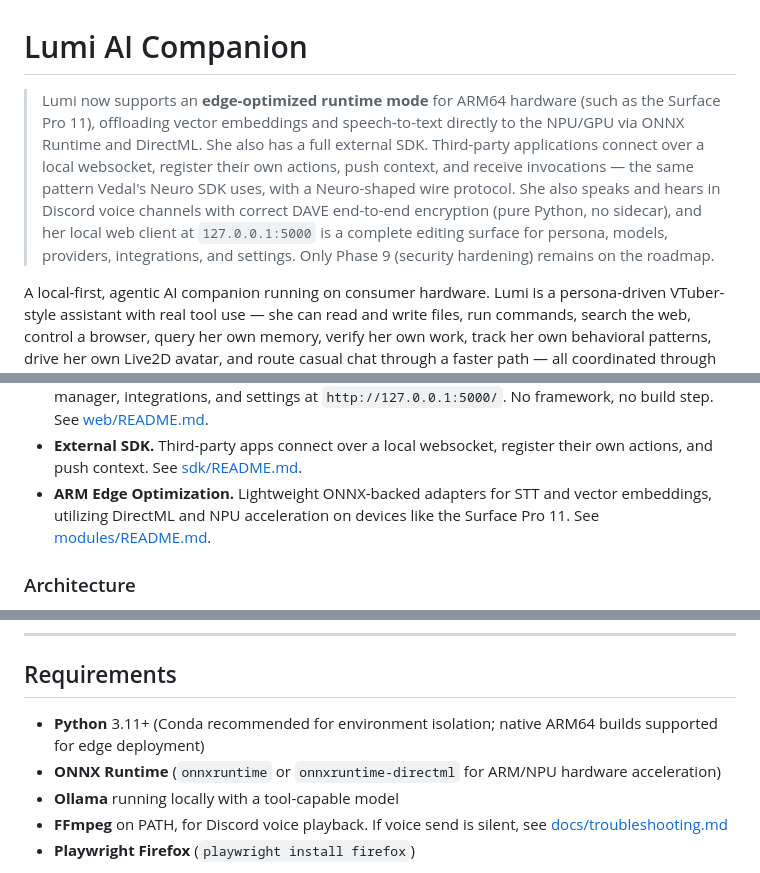
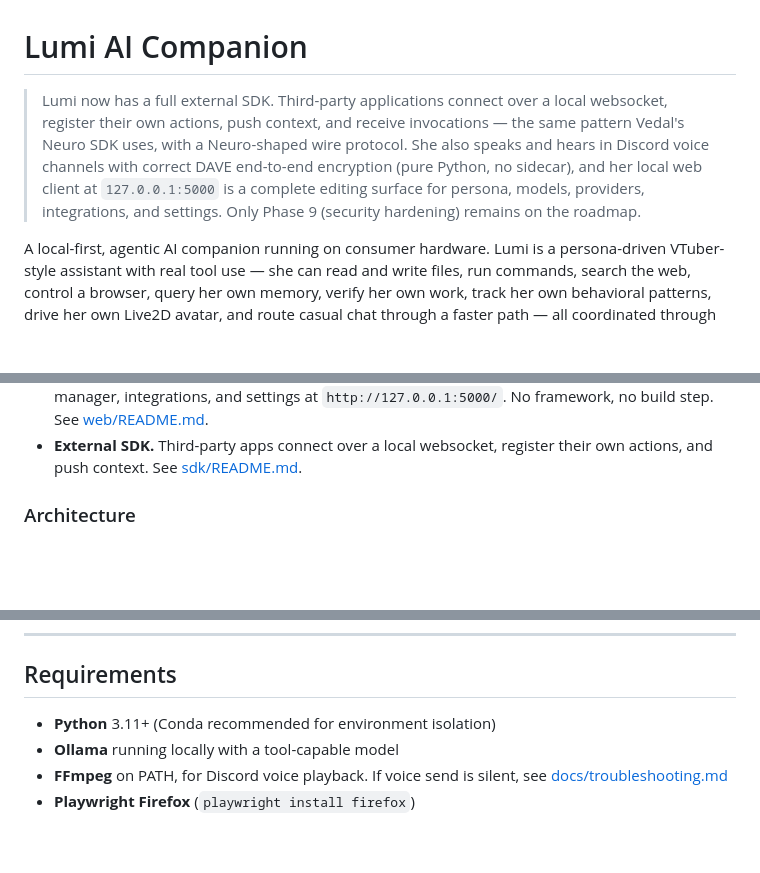
Before and after one commit to SteveJaman/lumi-ai, a Markdown page: README.md, 3 parts joined by grey strips. GitHub-like rendering; blank space fills up the shorter version.

```diff
--- a/README.md
+++ b/README.md
@@ -1,16 +1,13 @@
 # Lumi AI Companion
 
-> Lumi now supports an **edge-optimized runtime mode** for ARM64 hardware (such
-> as the Surface Pro 11), offloading vector embeddings and speech-to-text
-> directly to the NPU/GPU via ONNX Runtime and DirectML. She also has a full
-> external SDK. Third-party applications connect over a local websocket,
-> register their own actions, push context, and receive invocations — the same
-> pattern Vedal's Neuro SDK uses, with a Neuro-shaped wire protocol. She also
-> speaks and hears in Discord voice channels with correct DAVE end-to-end
-> encryption (pure Python, no sidecar), and her local web client at
-> `127.0.0.1:5000` is a complete editing surface for persona, models,
-> providers, integrations, and settings. Only Phase 9 (security hardening)
-> remains on the roadmap.
+> Lumi now has a full external SDK. Third-party applications connect over a
+> local websocket, register their own actions, push context, and receive
+> invocations — the same pattern Vedal's Neuro SDK uses, with a Neuro-shaped
+> wire protocol. She also speaks and hears in Discord voice channels with
+> correct DAVE end-to-end encryption (pure Python, no sidecar), and her local
+> web client at `127.0.0.1:5000` is a complete editing surface for persona,
+> models, providers, integrations, and settings. Only Phase 9 (security
+> hardening) remains on the roadmap.
 
 A local-first, agentic AI companion running on consumer hardware. Lumi is a
 persona-driven VTuber-style assistant with real tool use — she can read and
@@ -87,9 +84,6 @@ share the same state and history.
   [web/README.md](web/README.md).
 - **External SDK.** Third-party apps connect over a local websocket, register
   their own actions, and push context. See [sdk/README.md](sdk/README.md).
-- **ARM Edge Optimization.** Lightweight ONNX-backed adapters for STT and
-  vector embeddings, utilizing DirectML and NPU acceleration on devices like
-  the Surface Pro 11. See [modules/README.md](modules/README.md#edge-optimization).
 
 ### Architecture
 
@@ -117,10 +111,7 @@ points:
 
 ## Requirements
 
-- **Python** 3.11+ (Conda recommended for environment isolation; native ARM64
-  builds supported for edge deployment)
-- **ONNX Runtime** (`onnxruntime` or `onnxruntime-directml` for ARM/NPU
-  hardware acceleration)
+- **Python** 3.11+ (Conda recommended for environment isolation)
 - **Ollama** running locally with a tool-capable model
 - **FFmpeg** on PATH, for Discord voice playback. If voice send is silent, see
   [docs/troubleshooting.md](docs/troubleshooting.md)
```
Also changed, not shown: modules/README.md (+0 -13 lines).
